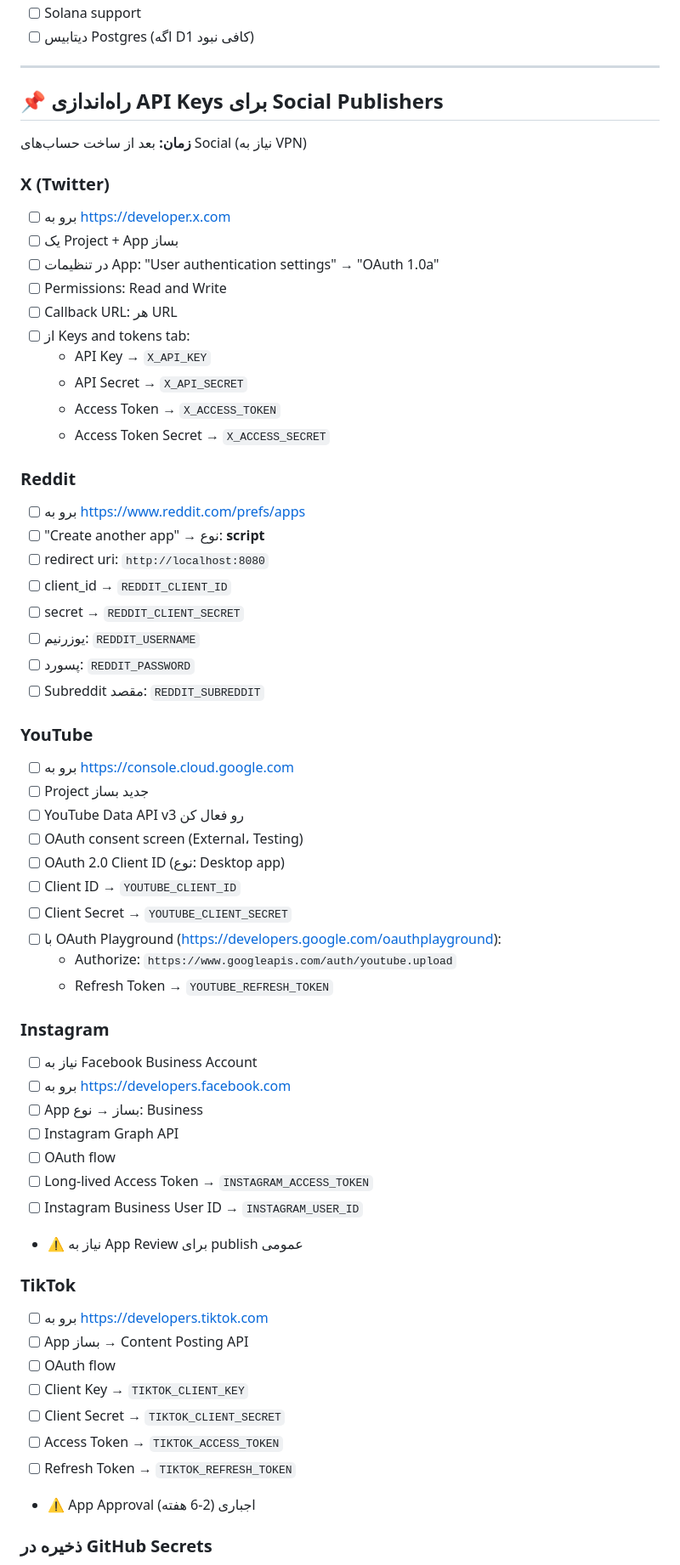
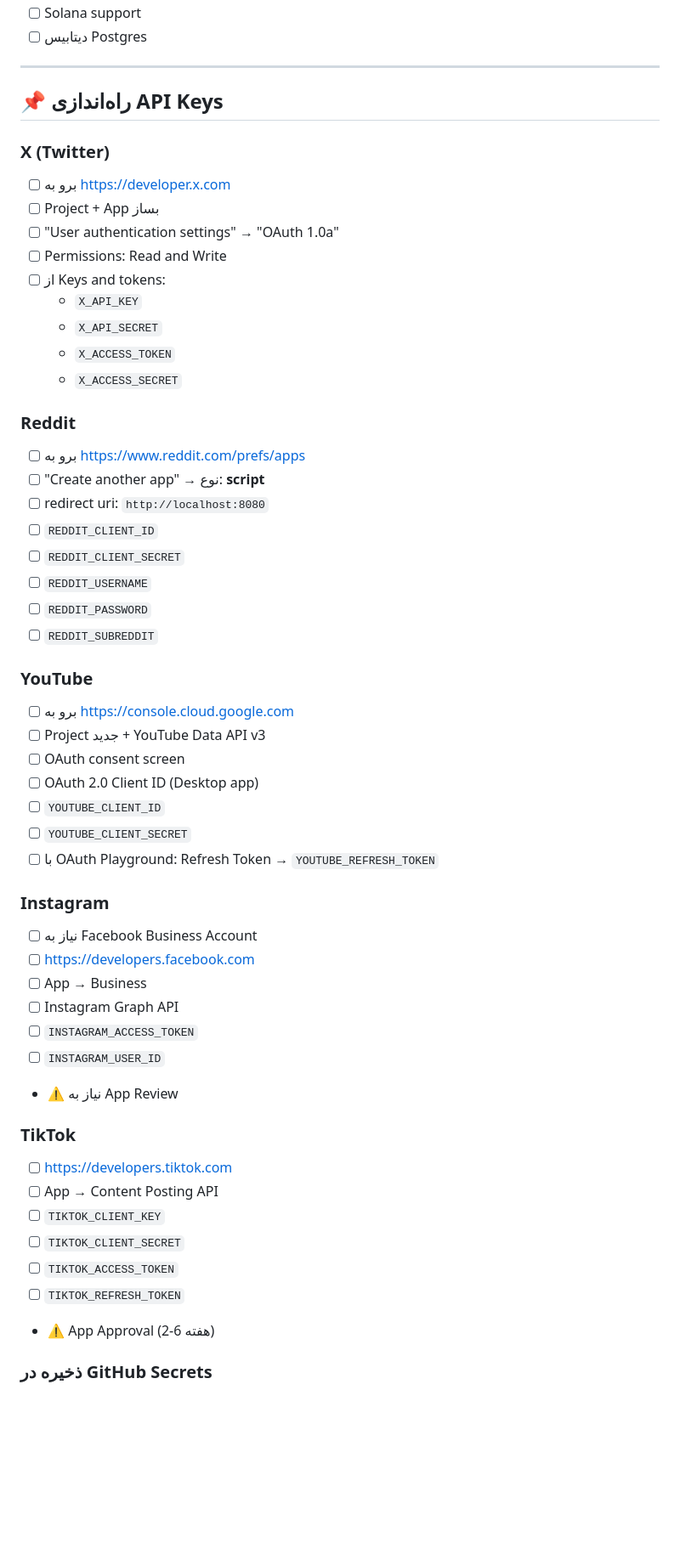
Before and after one commit to nadrhessam-source/we-need-your-help, a Markdown page: docs/FINAL-ACTIONS.md, the part around one of its changes. Shown at 85% size. Drawn GitHub-style; blank space fills up the shorter version.

Commit message:
Simplify final actions checklist

```diff
--- a/docs/FINAL-ACTIONS.md
+++ b/docs/FINAL-ACTIONS.md
@@ -157,64 +82,56 @@
 - [ ] Solana support
-- [ ] دیتابیس Postgres (اگه D1 کافی نبود)
+- [ ] دیتابیس Postgres
 
 ---
 
-## 📌 راه‌اندازی API Keys برای Social Publishers
-
-**زمان:** بعد از ساخت حساب‌های Social (نیاز به VPN)
+## 📌 راه‌اندازی API Keys
 
 ### X (Twitter)
 - [ ] برو به https://developer.x.com
-- [ ] یک Project + App بساز
-- [ ] در تنظیمات App: "User authentication settings" → "OAuth 1.0a"
+- [ ] Project + App بساز
+- [ ] "User authentication settings" → "OAuth 1.0a"
 - [ ] Permissions: Read and Write
-- [ ] Callback URL: هر URL
-- [ ] از Keys and tokens tab:
-  - API Key → `X_API_KEY`
-  - API Secret → `X_API_SECRET`
-  - Access Token → `X_ACCESS_TOKEN`
-  - Access Token Secret → `X_ACCESS_SECRET`
+- [ ] از Keys and tokens:
+  - `X_API_KEY`
+  - `X_API_SECRET`
+  - `X_ACCESS_TOKEN`
+  - `X_ACCESS_SECRET`
 
 ### Reddit
 - [ ] برو به https://www.reddit.com/prefs/apps
 - [ ] "Create another app" → نوع: **script**
 - [ ] redirect uri: `http://localhost:8080`
-- [ ] client_id → `REDDIT_CLIENT_ID`
-- [ ] secret → `REDDIT_CLIENT_SECRET`
-- [ ] یوزرنیم: `REDDIT_USERNAME`
-- [ ] پسورد: `REDDIT_PASSWORD`
-- [ ] Subreddit مقصد: `REDDIT_SUBREDDIT`
+- [ ] `REDDIT_CLIENT_ID`
+- [ ] `REDDIT_CLIENT_SECRET`
+- [ ] `REDDIT_USERNAME`
+- [ ] `REDDIT_PASSWORD`
+- [ ] `REDDIT_SUBREDDIT`
 
 ### YouTube
 - [ ] برو به https://console.cloud.google.com
-- [ ] Project جدید بساز
-- [ ] YouTube Data API v3 رو فعال کن
-- [ ] OAuth consent screen (External، Testing)
-- [ ] OAuth 2.0 Client ID (نوع: Desktop app)
-- [ ] Client ID → `YOUTUBE_CLIENT_ID`
-- [ ] Client Secret → `YOUTUBE_CLIENT_SECRET`
-- [ ] با OAuth Playground (https://developers.google.com/oauthplayground):
-  - Authorize: `https://www.googleapis.com/auth/youtube.upload`
-  - Refresh Token → `YOUTUBE_REFRESH_TOKEN`
+- [ ] Project جدید + YouTube Data API v3
+- [ ] OAuth consent screen
+- [ ] OAuth 2.0 Client ID (Desktop app)
+- [ ] `YOUTUBE_CLIENT_ID`
+- [ ] `YOUTUBE_CLIENT_SECRET`
+- [ ] با OAuth Playground: Refresh Token → `YOUTUBE_REFRESH_TOKEN`
 
 ### Instagram
 - [ ] نیاز به Facebook Business Account
-- [ ] برو به https://developers.facebook.com
-- [ ] App بساز → نوع: Business
+- [ ] https://developers.facebook.com
+- [ ] App → Business
 - [ ] Instagram Graph API
-- [ ] OAuth flow
-- [ ] Long-lived Access Token → `INSTAGRAM_ACCESS_TOKEN`
-- [ ] Instagram Business User ID → `INSTAGRAM_USER_ID`
-- ⚠️ نیاز به App Review برای publish عمومی
+- [ ] `INSTAGRAM_ACCESS_TOKEN`
+- [ ] `INSTAGRAM_USER_ID`
+- ⚠️ نیاز به App Review
 
 ### TikTok
-- [ ] برو به https://developers.tiktok.com
-- [ ] App بساز → Content Posting API
-- [ ] OAuth flow
-- [ ] Client Key → `TIKTOK_CLIENT_KEY`
-- [ ] Client Secret → `TIKTOK_CLIENT_SECRET`
-- [ ] Access Token → `TIKTOK_ACCESS_TOKEN`
-- [ ] Refresh Token → `TIKTOK_REFRESH_TOKEN`
-- ⚠️ App Approval اجباری (2-6 هفته)
+- [ ] https://developers.tiktok.com
+- [ ] App → Content Posting API
+- [ ] `TIKTOK_CLIENT_KEY`
+- [ ] `TIKTOK_CLIENT_SECRET`
+- [ ] `TIKTOK_ACCESS_TOKEN`
+- [ ] `TIKTOK_REFRESH_TOKEN`
+- ⚠️ App Approval (2-6 هفته)
 
 ### ذخیره در GitHub Secrets
```
Also changed, not shown: other parts of docs/FINAL-ACTIONS.md (+11 -97 lines).
